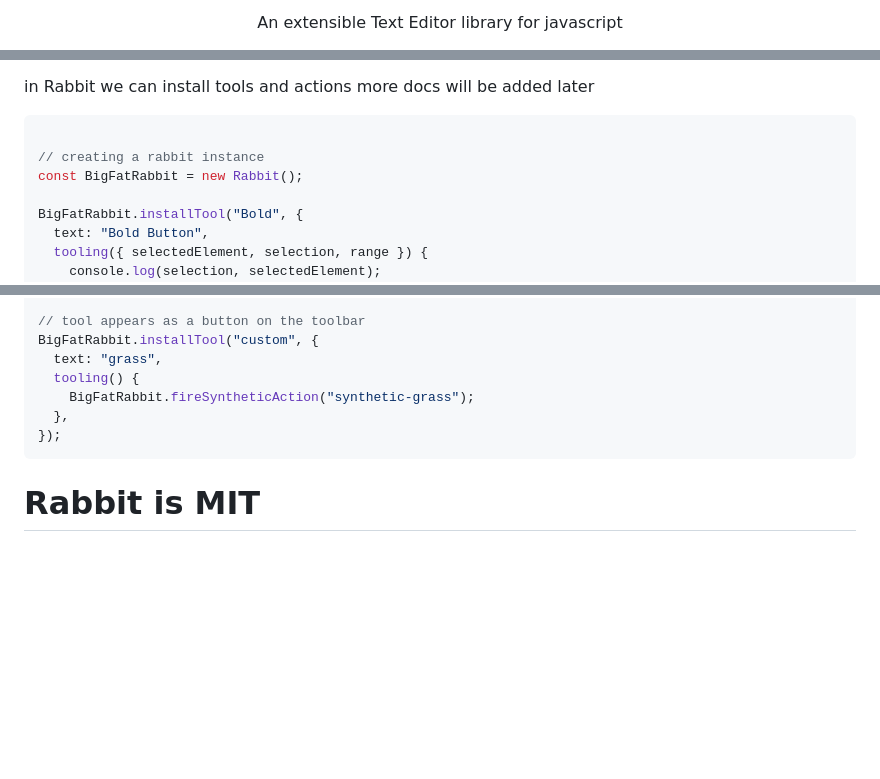
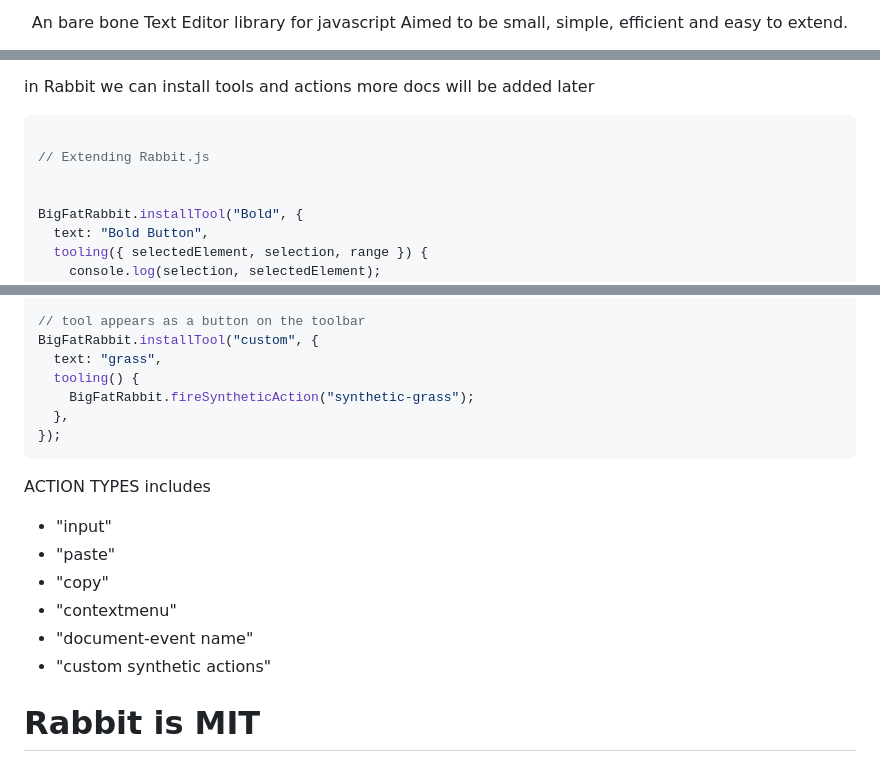
Before and after one commit to Uiedbook/Rabbit, a Markdown page: README.md, 3 parts joined by grey strips. Rendered like a GitHub page; blank space fills up the shorter version.

Commit message:
Auto-commit at 2023-08-24 04:41:48 in Rabbit by friday candour

````diff
--- a/README.md
+++ b/README.md
@@ -7,4 +9,4 @@
 
-An extensible Text Editor library for javascript
-
+  <p align="center">
+An bare bone Text Editor library for javascript
 Aimed to be small, simple, efficient and easy to extend.
@@ -47,8 +55,8 @@ more docs will be added later
 
 ```js
 
-// creating a rabbit instance
-const BigFatRabbit = new Rabbit();
+// Extending Rabbit.js
+
 
 BigFatRabbit.installTool("Bold", {
   text: "Bold Button",
@@ -184,4 +192,13 @@ BigFatRabbit.installTool("custom", {
 });
 ```
 
+ACTION TYPES includes
+
+- "input"
+- "paste"
+- "copy"
+- "contextmenu"
+- "document-event name"
+- "custom synthetic actions"
+
 # Rabbit is MIT
````
Also changed, not shown: other parts of README.md (+14 -6 lines).
